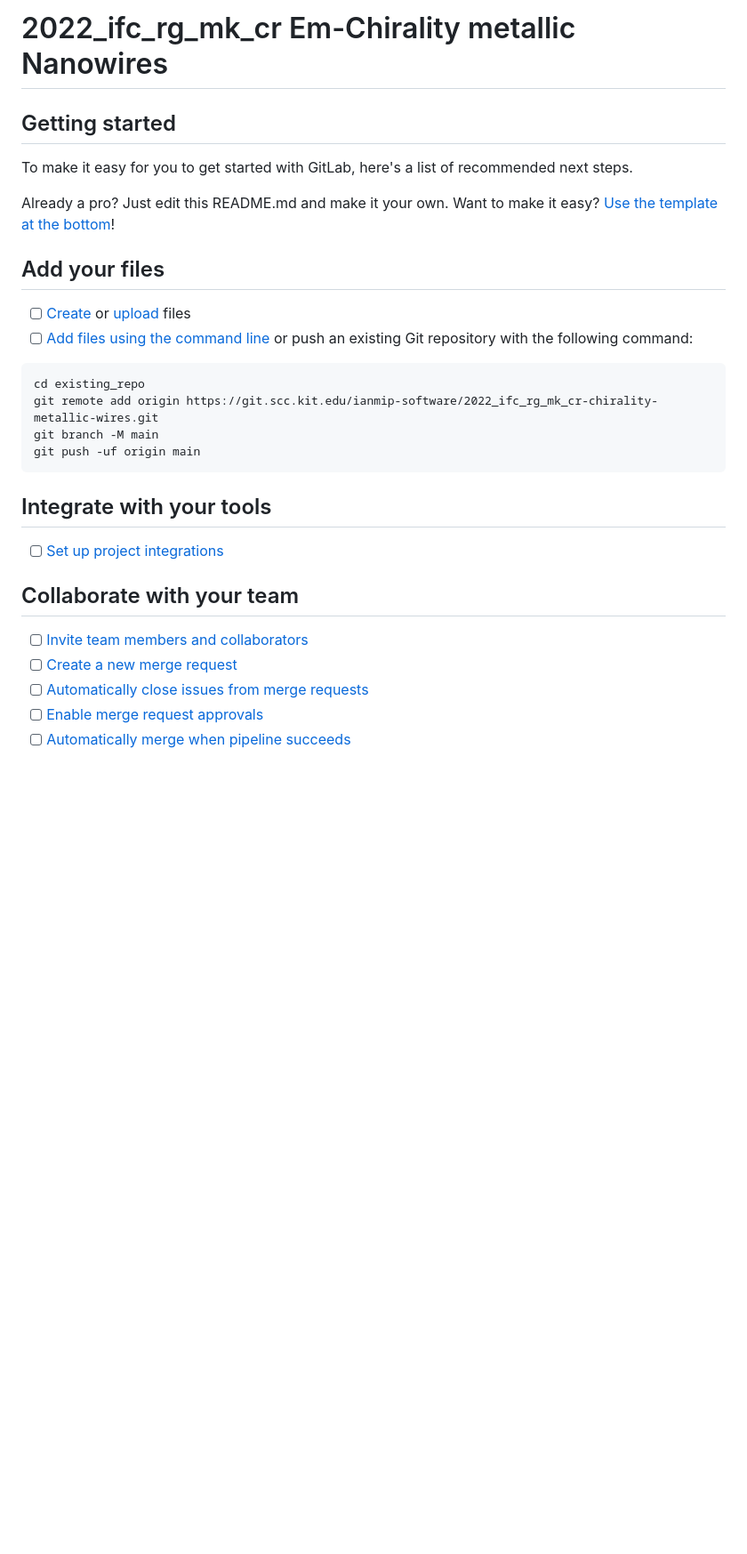
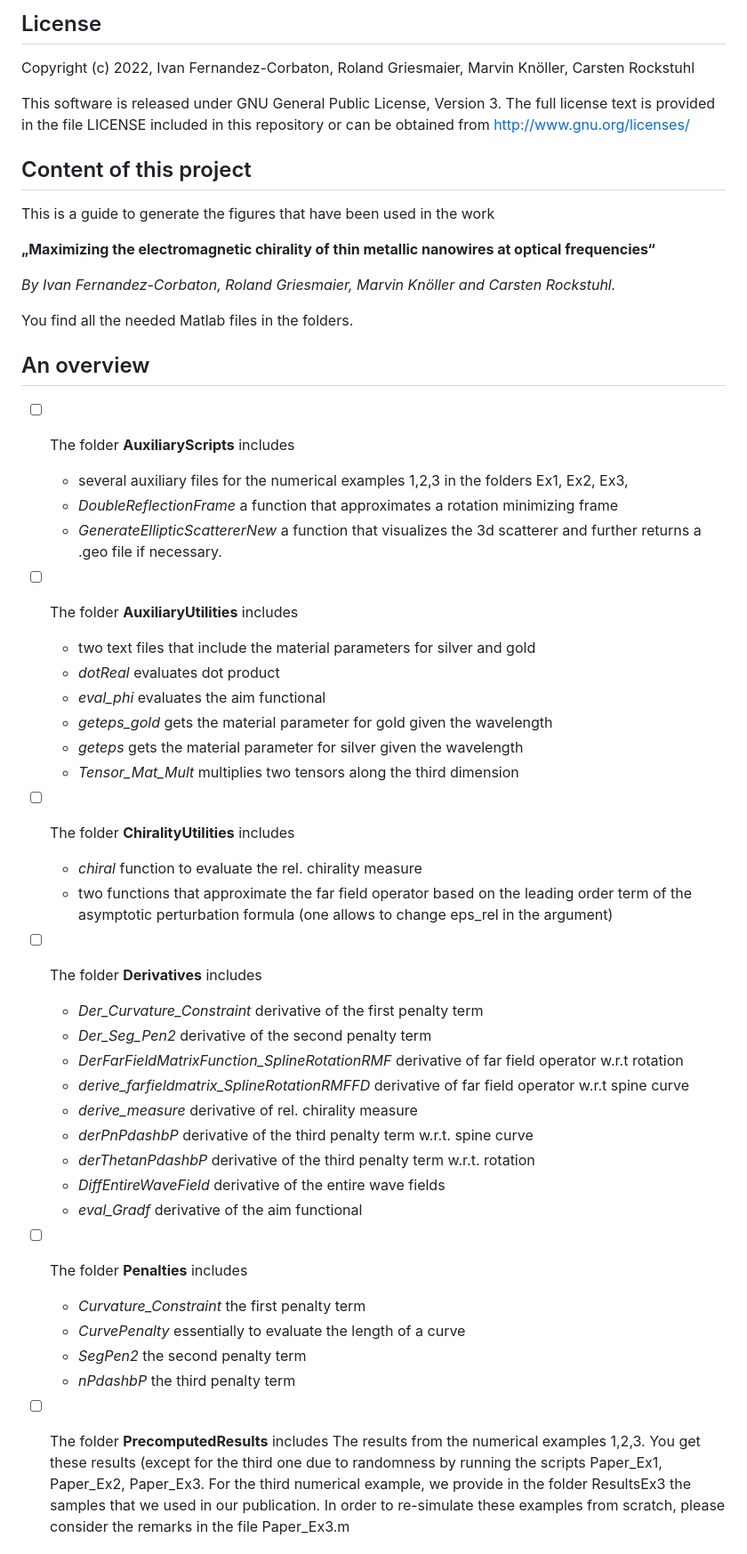
Before and after one commit to marvinknoeller/2022_ifc_rg_mk_cr-chirality-metallic-wires, a Markdown page: README.md, the part around one of its changes. Shown at 89% size. GitHub-like rendering; blank space fills up the shorter version.

````diff
--- a/README.md
+++ b/README.md
@@ -1,34 +1,57 @@
-# 2022_ifc_rg_mk_cr Em-Chirality metallic Nanowires
+## License
 
+Copyright (c) 2022, Ivan Fernandez-Corbaton, Roland Griesmaier, Marvin Knöller, Carsten Rockstuhl
 
+This software is released under GNU General Public License, Version 3.
+The full license text is provided in the file LICENSE included in this repository
+or can be obtained from http://www.gnu.org/licenses/
 
-## Getting started
+## Content of this project
+This is a guide to generate the figures that have been used in the work
 
-To make it easy for you to get started with GitLab, here's a list of recommended next steps.
+**„Maximizing the electromagnetic chirality of thin metallic nanowires at optical frequencies“**
 
-Already a pro? Just edit this README.md and make it your own. Want to make it easy? [Use the template at the bottom](#editing-this-readme)!
+_By Ivan Fernandez-Corbaton, Roland Griesmaier, Marvin Knöller and Carsten Rockstuhl._
 
-## Add your files
+You find all the needed Matlab files in the folders.
 
-- [ ] [Create](https://docs.gitlab.com/ee/user/project/repository/web_editor.html#create-a-file) or [upload](https://docs.gitlab.com/ee/user/project/repository/web_editor.html#upload-a-file) files
-- [ ] [Add files using the command line](https://docs.gitlab.com/ee/gitlab-basics/add-file.html#add-a-file-using-the-command-line) or push an existing Git repository with the following command:
+## An overview
+- [ ] The folder **AuxiliaryScripts** includes
+    - several auxiliary files for the numerical examples 1,2,3 in the folders Ex1, Ex2, Ex3,
+    - 	_DoubleReflectionFrame_ a function that approximates a rotation minimizing frame
+    - 	_GenerateEllipticScattererNew_ a function that visualizes the 3d scatterer and further returns a .geo file if necessary.
 
-```
-cd existing_repo
-git remote add origin https://git.scc.kit.edu/ianmip-software/2022_ifc_rg_mk_cr-chirality-metallic-wires.git
-git branch -M main
-git push -uf origin main
-```
+- [ ] The folder **AuxiliaryUtilities** includes
+    - two text files that include the material parameters for silver and gold
+    - _dotReal_ evaluates dot product
+    - _eval_phi_ evaluates the aim functional
+    - _geteps_gold_ gets the material parameter for gold given the wavelength
+    - _geteps_ gets the material parameter for silver given the wavelength
+    - _Tensor_Mat_Mult_ multiplies two tensors along the third dimension
 
-## Integrate with your tools
+- [ ] The folder **ChiralityUtilities** includes
+    - _chiral_ function to evaluate the rel. chirality measure
+    - two functions that approximate the far field operator based on the leading order term of the asymptotic perturbation formula (one allows to change eps_rel in the argument)
 
-- [ ] [Set up project integrations](https://git.scc.kit.edu/ianmip-software/2022_ifc_rg_mk_cr-chirality-metallic-wires/-/settings/integrations)
+- [ ] The folder **Derivatives** includes
+    - _Der_Curvature_Constraint_ derivative of the first penalty term
+    - _Der_Seg_Pen2_ derivative of the second penalty term
+    - _DerFarFieldMatrixFunction_SplineRotationRMF_ derivative of far field operator w.r.t rotation
+    - _derive_farfieldmatrix_SplineRotationRMFFD_ derivative of far field operator w.r.t spine curve
+    - _derive_measure_ derivative of rel. chirality measure
+    - _derPnPdashbP_ derivative of the third penalty term w.r.t. spine curve
+    - _derThetanPdashbP_ derivative of the third penalty term w.r.t. rotation
+    - _DiffEntireWaveField_ derivative of the entire wave fields
+    - _eval_Gradf_ derivative of the aim functional
 
-## Collaborate with your team
+- [ ] The folder **Penalties** includes
+    - _Curvature_Constraint_ the first penalty term
+    - _CurvePenalty_ essentially to evaluate the length of a curve
+    - _SegPen2_ the second penalty term
+    - _nPdashbP_ the third penalty term
 
-- [ ] [Invite team members and collaborators](https://docs.gitlab.com/ee/user/project/members/)
-- [ ] [Create a new merge request](https://docs.gitlab.com/ee/user/project/merge_requests/creating_merge_requests.html)
-- [ ] [Automatically close issues from merge requests](https://docs.gitlab.com/ee/user/project/issues/managing_issues.html#closing-issues-automatically)
-- [ ] [Enable merge request approvals](https://docs.gitlab.com/ee/user/project/merge_requests/approvals/)
-- [ ] [Automatically merge when pipeline succeeds](https://docs.gitlab.com/ee/user/project/merge_requests/merge_when_pipeline_succeeds.html)
+- [ ] The folder **PrecomputedResults** includes
+The results from the numerical examples 1,2,3. You get these results (except for the third one due to randomness
+by running the scripts Paper_Ex1, Paper_Ex2, Paper_Ex3. For the third numerical example, we provide in the 	folder ResultsEx3 the samples that we used in our publication.
+In order to re-simulate these examples from scratch, please consider the remarks in the file Paper_Ex3.m
 
````
Also changed, not shown: other parts of README.md (+17 -52 lines).
